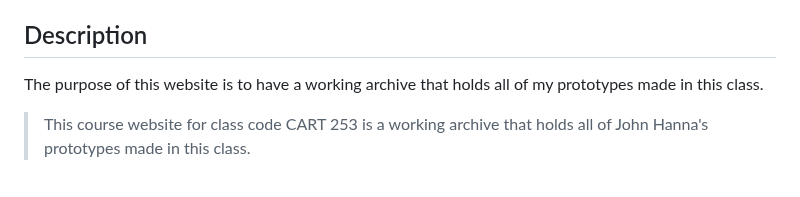
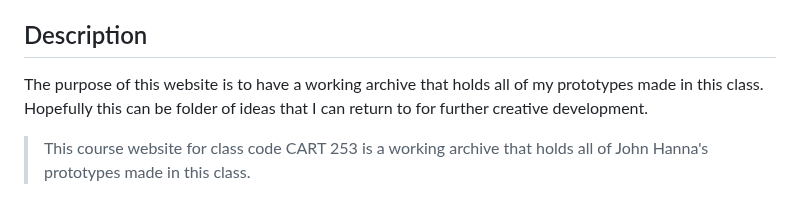
Before and after one commit to Pulchtritude/cart253, a Markdown page: README.md, the part around the change. GitHub-like rendering.

Commit message:
Changed file locations and updated description

```diff
--- a/README.md
+++ b/README.md
@@ -6,7 +6,7 @@ John Hanna
 
 ## Description
 
-The purpose of this website is to have a working archive that holds all of my prototypes made in this class.
+The purpose of this website is to have a working archive that holds all of my prototypes made in this class. Hopefully this can be folder of ideas that I can return to for further creative development.
 
 > This course website for class code CART 253 is a working archive that holds all of John Hanna's prototypes made in this class.
 
```
Also changed, not shown: images/dark.png (added).
